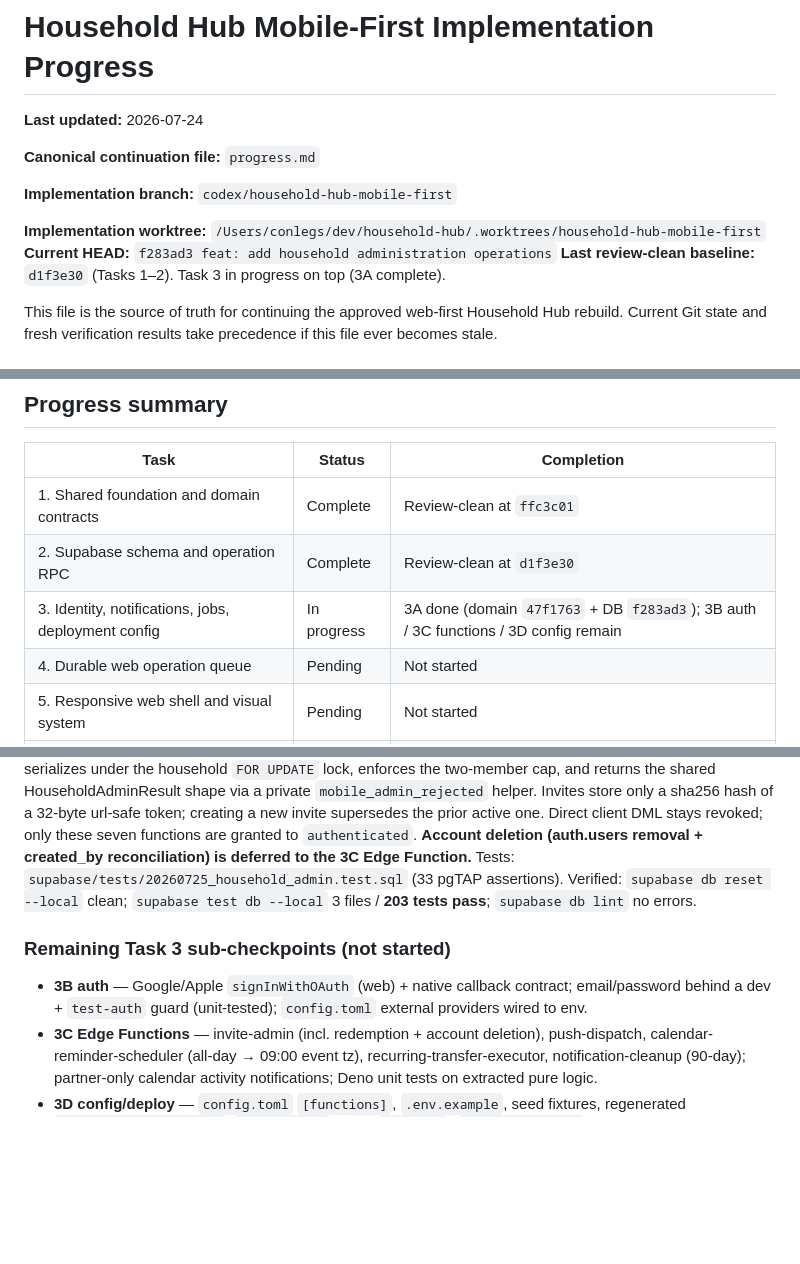
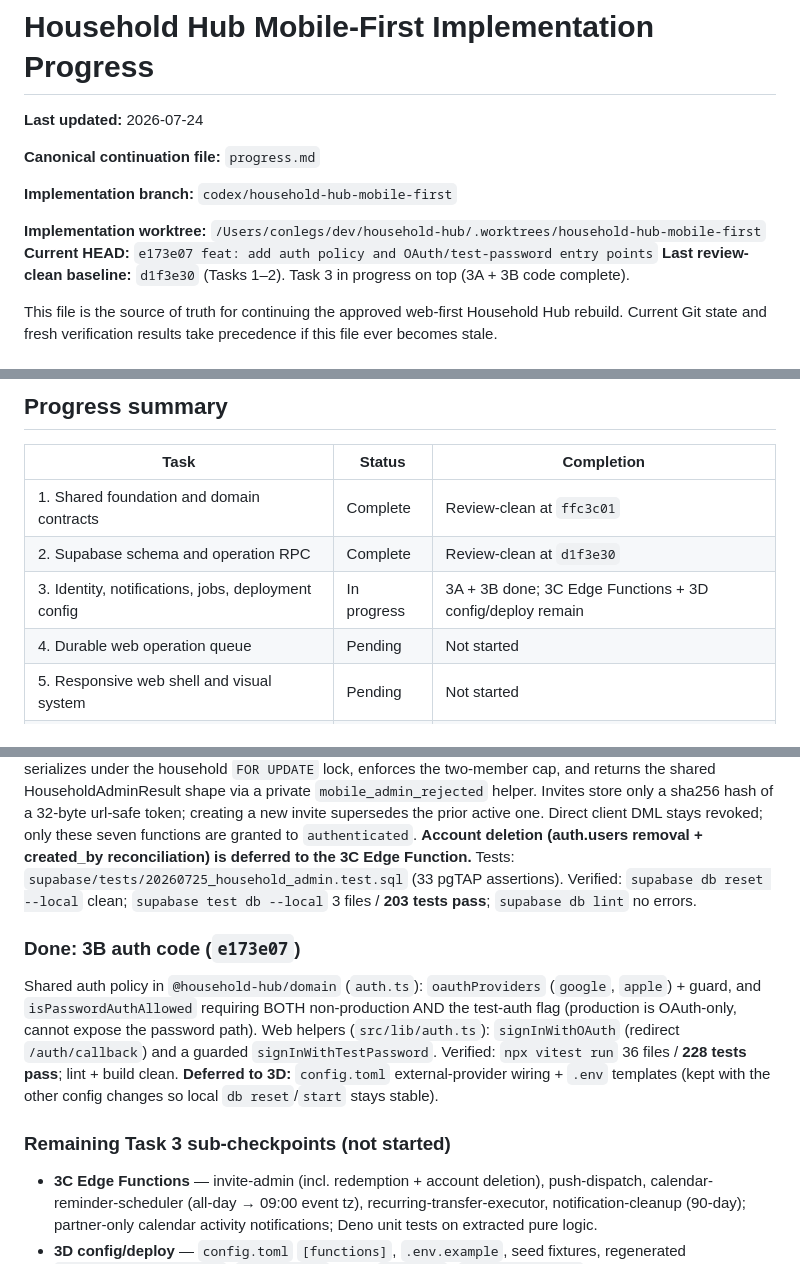
Before and after one commit to yongjukwon/household-hub, a Markdown page: progress.md, 3 parts joined by grey strips. GitHub-like rendering; blank space fills up the shorter version.

Commit message:
docs: record Task 3B completion

```diff
--- a/progress.md
+++ b/progress.md
@@ -7,8 +7,8 @@
 **Implementation branch:** `codex/household-hub-mobile-first`
 
 **Implementation worktree:** `/Users/conlegs/dev/household-hub/.worktrees/household-hub-mobile-first`
-**Current HEAD:** `f283ad3 feat: add household administration operations`
-**Last review-clean baseline:** `d1f3e30` (Tasks 1–2). Task 3 in progress on top (3A complete).
+**Current HEAD:** `e173e07 feat: add auth policy and OAuth/test-password entry points`
+**Last review-clean baseline:** `d1f3e30` (Tasks 1–2). Task 3 in progress on top (3A + 3B code complete).
 
 This file is the source of truth for continuing the approved web-first
 Household Hub rebuild. Current Git state and fresh verification results take
@@ -71,7 +71,7 @@ precedence if this file ever becomes stale.
 | --- | --- | --- |
 | 1. Shared foundation and domain contracts | Complete | Review-clean at `ffc3c01` |
 | 2. Supabase schema and operation RPC | Complete | Review-clean at `d1f3e30` |
-| 3. Identity, notifications, jobs, deployment config | In progress | 3A done (domain `47f1763` + DB `f283ad3`); 3B auth / 3C functions / 3D config remain |
+| 3. Identity, notifications, jobs, deployment config | In progress | 3A + 3B done; 3C Edge Functions + 3D config/deploy remain |
 | 4. Durable web operation queue | Pending | Not started |
 | 5. Responsive web shell and visual system | Pending | Not started |
 | 6. Web feature flows | Pending | Not started |
@@ -532,11 +532,19 @@ Function.** Tests: `supabase/tests/20260725_household_admin.test.sql` (33
 pgTAP assertions). Verified: `supabase db reset --local` clean; `supabase test
 db --local` 3 files / **203 tests pass**; `supabase db lint` no errors.
 
+### Done: 3B auth code (`e173e07`)
+
+Shared auth policy in `@household-hub/domain` (`auth.ts`): `oauthProviders`
+(`google`, `apple`) + guard, and `isPasswordAuthAllowed` requiring BOTH
+non-production AND the test-auth flag (production is OAuth-only, cannot expose
+the password path). Web helpers (`src/lib/auth.ts`): `signInWithOAuth`
+(redirect `/auth/callback`) and a guarded `signInWithTestPassword`. Verified:
+`npx vitest run` 36 files / **228 tests pass**; lint + build clean.
+**Deferred to 3D:** `config.toml` external-provider wiring + `.env` templates
+(kept with the other config changes so local `db reset`/`start` stays stable).
+
 ### Remaining Task 3 sub-checkpoints (not started)
 
-- **3B auth** — Google/Apple `signInWithOAuth` (web) + native callback
-  contract; email/password behind a dev + `test-auth` guard (unit-tested);
-  `config.toml` external providers wired to env.
 - **3C Edge Functions** — invite-admin (incl. redemption + account deletion),
   push-dispatch, calendar-reminder-scheduler (all-day → 09:00 event tz),
   recurring-transfer-executor, notification-cleanup (90-day); partner-only
```
